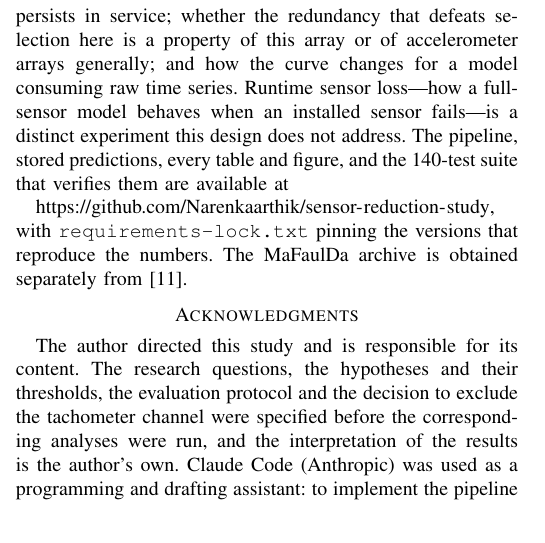
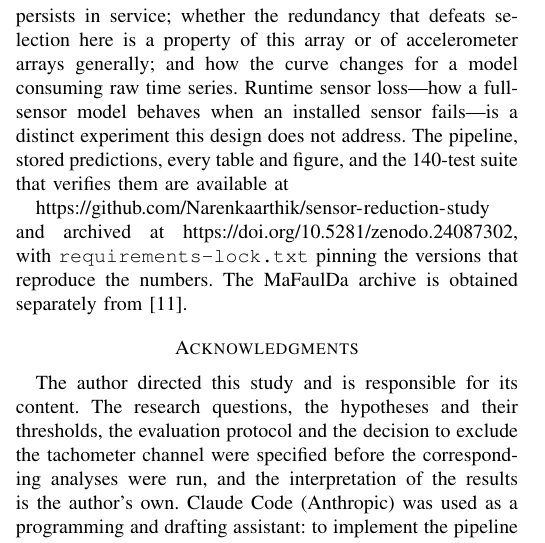
Before and after one commit to Narenkaarthik/sensor-reduction-study, a LaTeX paper (paper/main.tex): part of one column of page 8 of 9, cut so that both start at the same text. Compiled offline with pdfLaTeX.

Commit message:
Cite the archived Zenodo release
Zenodo mints two DOIs per release and they answer different questions, so
they are used in different places rather than interchangeably:

  10.5281/zenodo.24087302   this exact v1.0.0 snapshot
  10.5281/zenodo.24087301   concept doi, always the newest version

The paper cites the VERSION doi. A reader reproducing its numbers wants the
snapshot that produced them; a concept doi would later resolve to a release
whose numbers may differ, which defeats the point of archiving at all.

CITATION.cff lists both, concept first, since "how do I cite this software"
is usually a question about the work rather than one release. The README
badge carries the concept doi so it keeps tracking the latest.

Both verified against DataCite: the record is typed Software, version v1.0.0,
titled as the paper, and IsSupplementTo the v1.0.0 tag. Both resolve.

```diff
--- a/paper/main.tex
+++ b/paper/main.tex
@@ -865,19 +865,9 @@ consuming raw time series. Runtime sensor loss---how a full-sensor model
 behaves when an installed sensor fails---is a distinct experiment this design
 does not address. The pipeline, stored predictions, every table and figure,
 and the 140-test suite that verifies them are available at
-% ARCHIVAL DOI: once Zenodo has minted one (see docs/RELEASING.md),
 
-% change the line below to read:
-
-%   ...sensor-reduction-study} and archived at
-
-%   \url{https://doi.org/10.5281/zenodo.NNNNNNN}, with
-
-% Do NOT put a placeholder DOI in the rendered text -- a fake DOI in a
-
-% submitted paper is worse than no DOI.
-
-\url{https://github.com/Narenkaarthik/sensor-reduction-study}, with
+\url{https://github.com/Narenkaarthik/sensor-reduction-study}
+and archived at \url{https://doi.org/10.5281/zenodo.24087302}, with
 \texttt{requirements-lock.txt} pinning the versions that reproduce the
 numbers. The MaFaulDa archive is obtained separately from~\cite{mafaulda}.
 
```
Also changed, not shown: README.md, paper/main.pdf, 1 other file.
